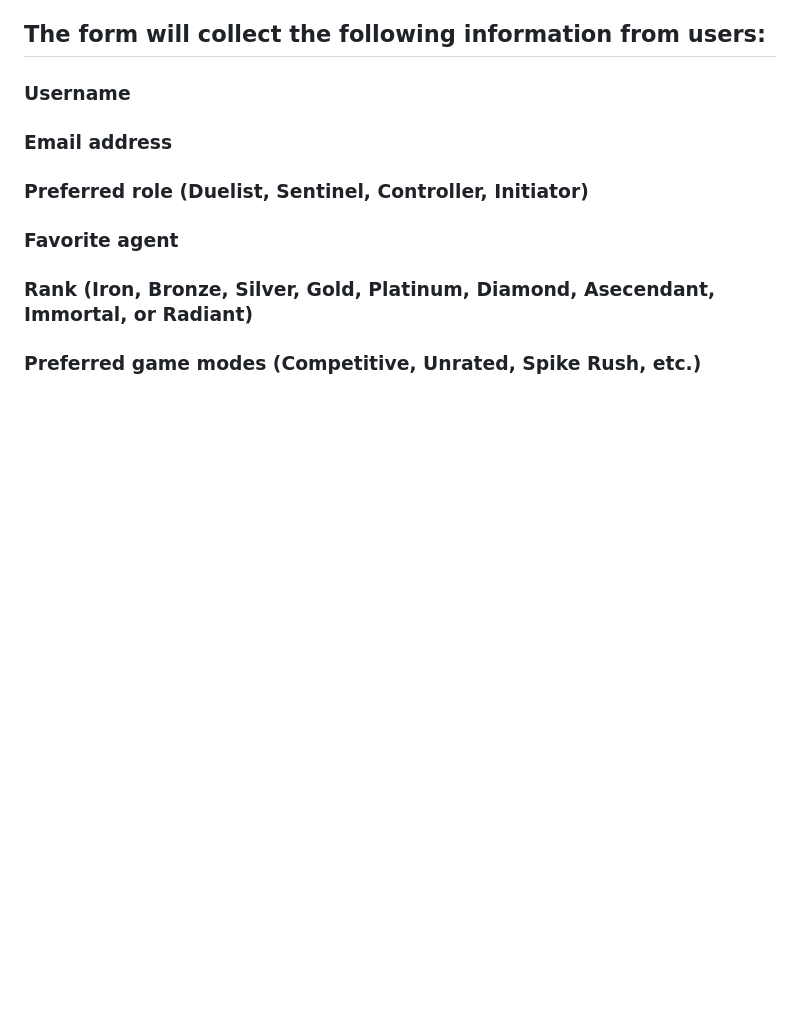
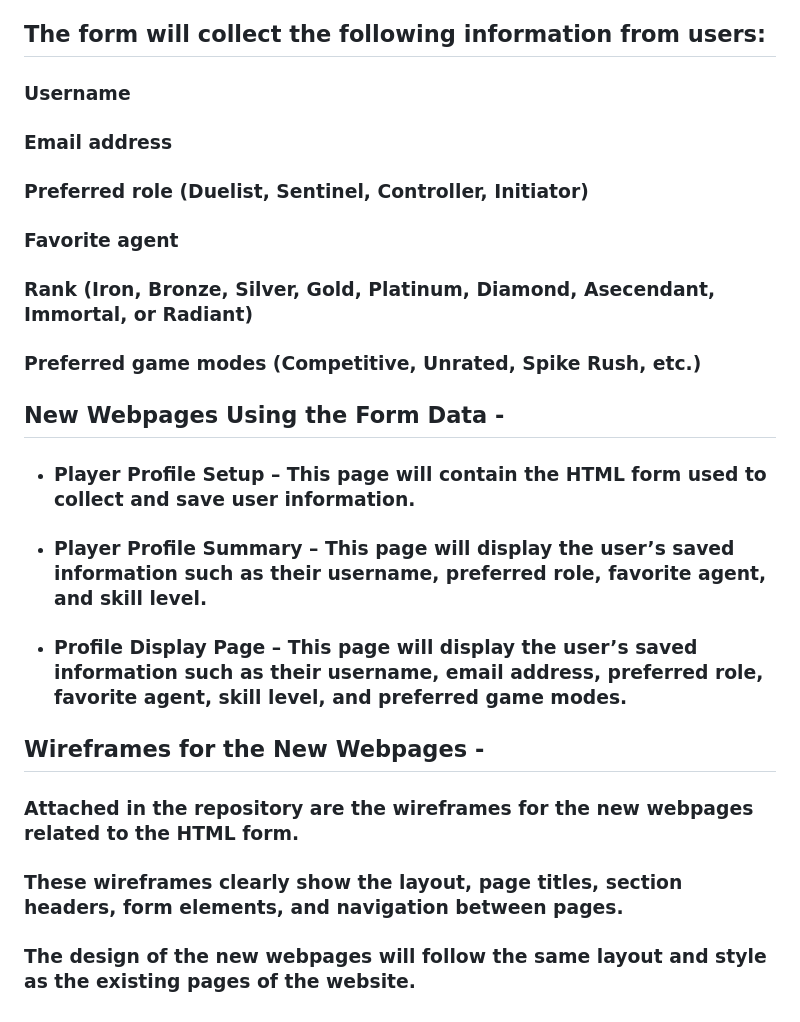
Before and after one commit to nikkodizon/WDProjLithiumDIZONVIBAL, a Markdown page: Proposal/README.md, the part around the change. GitHub-like rendering; blank space fills up the shorter version.

Commit message:
Document new webpages and wireframes in README
Added sections for new webpages and wireframes in README.

```diff
--- a/Proposal/README.md
+++ b/Proposal/README.md
@@ -51,3 +51,13 @@
 ### Favorite agent
 ### Rank (Iron, Bronze, Silver, Gold, Platinum, Diamond, Asecendant, Immortal, or Radiant)
 ### Preferred game modes (Competitive, Unrated, Spike Rush, etc.)
+
+## **New Webpages Using the Form Data -**
+- ### **Player Profile Setup** – This page will contain the HTML form used to collect and save user information.
+- ### **Player Profile Summary** – This page will display the user’s saved information such as their username, preferred role, favorite agent, and skill level.
+- ### **Profile Display Page** – This page will display the user’s saved information such as their username, email address, preferred role, favorite agent, skill level, and preferred game modes.
+
+## **Wireframes for the New Webpages** -
+### Attached in the repository are the wireframes for the new webpages related to the HTML form.
+### These wireframes clearly show the layout, page titles, section headers, form elements, and navigation between pages.
+### The design of the new webpages will follow the same layout and style as the existing pages of the website.
```
